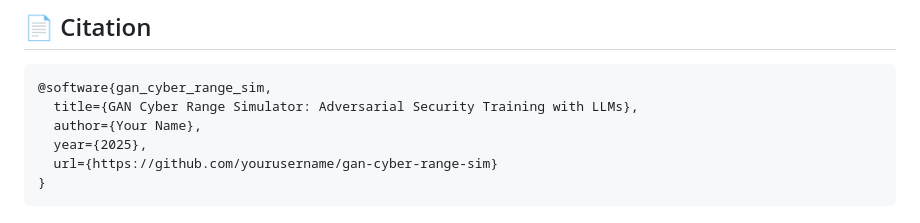
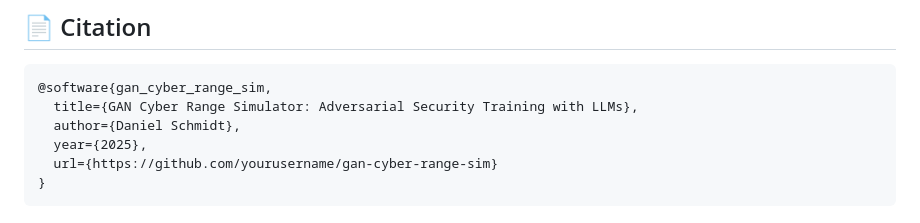
Before and after one commit to danieleschmidt/gan-cyber-range-sim, a Markdown page: README.md, the part around the change. GitHub-like rendering.

````diff
--- a/README.md
+++ b/README.md
@@ -487,7 +487,7 @@ See [SECURITY.md](SECURITY.md) for details.
 ```bibtex
 @software{gan_cyber_range_sim,
   title={GAN Cyber Range Simulator: Adversarial Security Training with LLMs},
-  author={Your Name},
+  author={Daniel Schmidt},
   year={2025},
   url={https://github.com/yourusername/gan-cyber-range-sim}
 }
````
